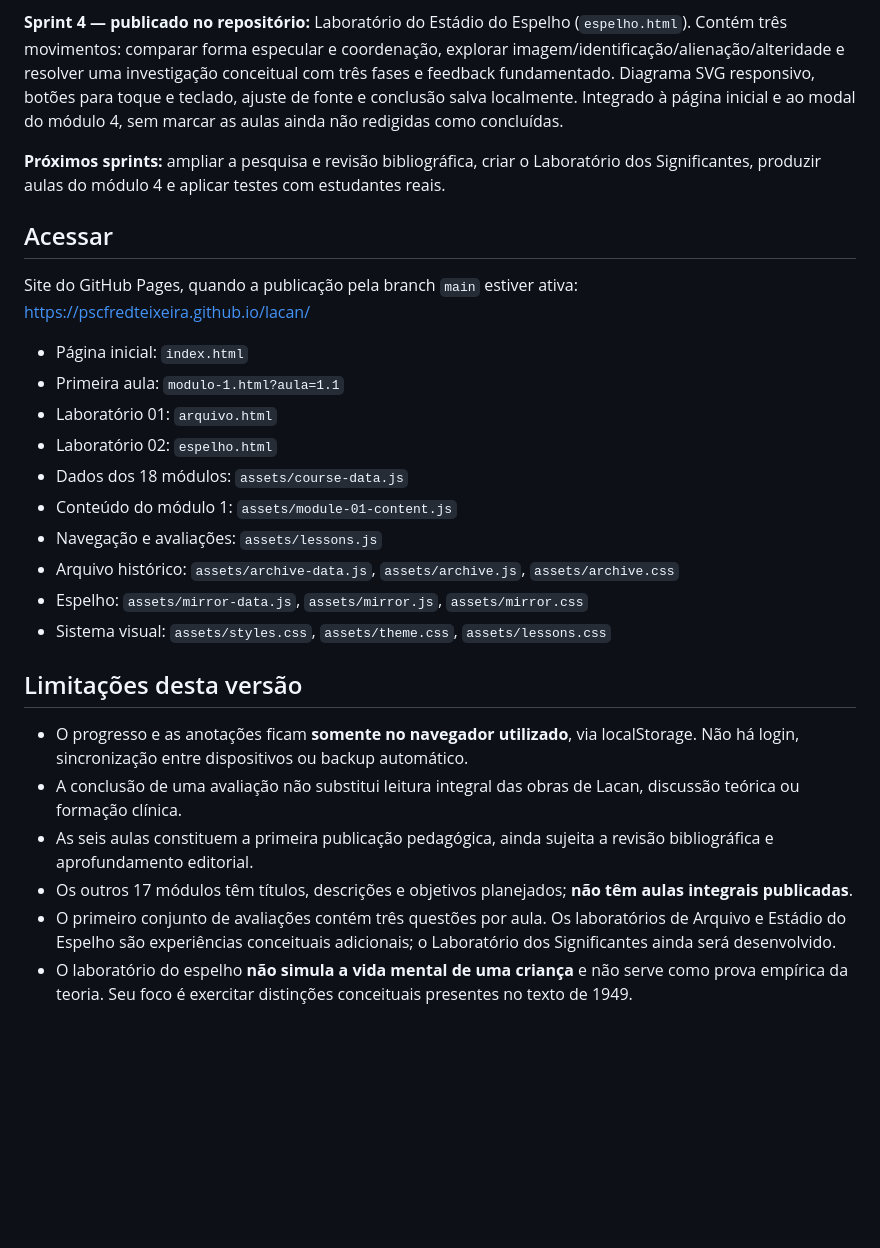
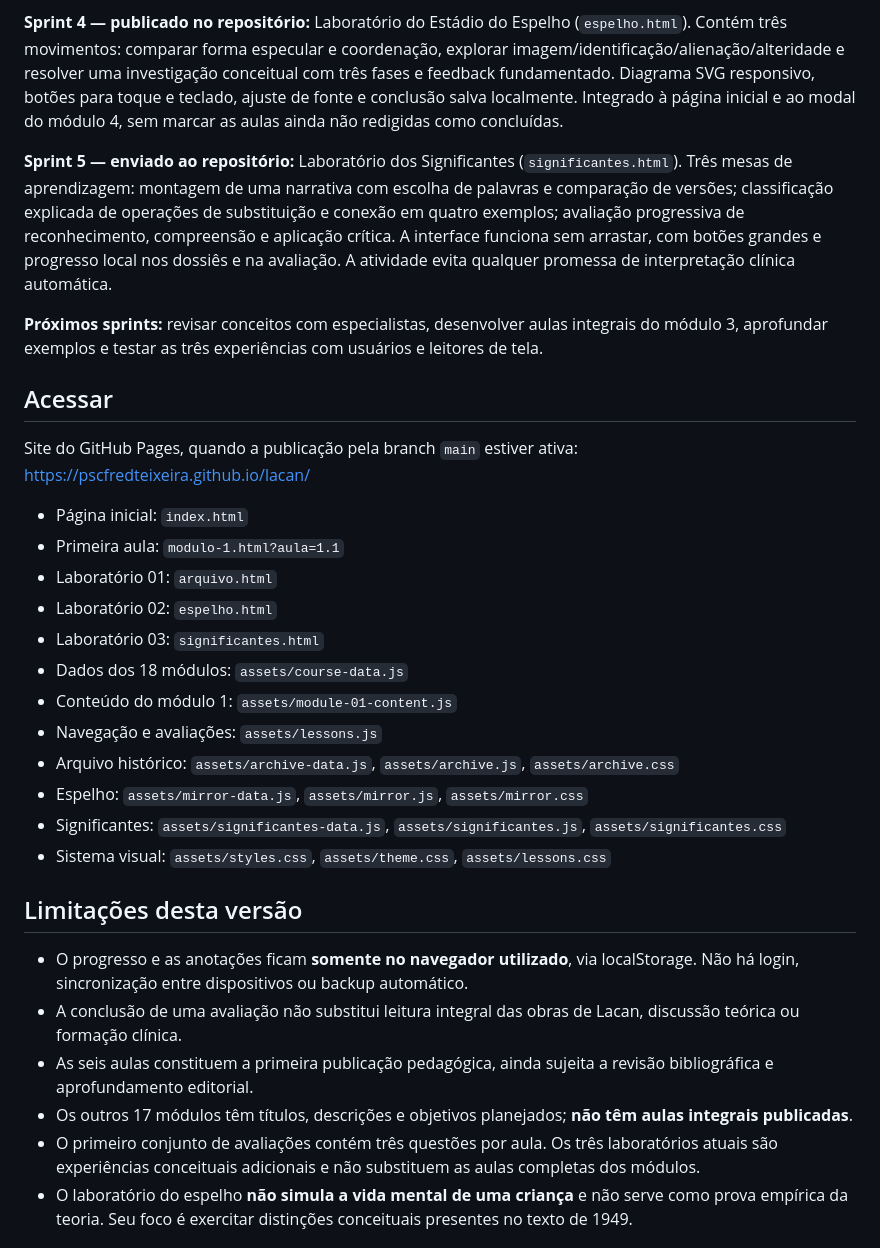
Before and after one commit to pscfredteixeira/lacan, a Markdown page: README.md, the part around the change. Drawn GitHub-style; blank space fills up the shorter version.

Commit message:
docs(sprint5): record signifier lab scope, routes and educational limits

```diff
--- a/README.md
+++ b/README.md
@@ -12,7 +12,9 @@ Plataforma de estudo progressivo do pensamento de Jacques Lacan, em português.
 
 **Sprint 4 — publicado no repositório:** Laboratório do Estádio do Espelho (`espelho.html`). Contém três movimentos: comparar forma especular e coordenação, explorar imagem/identificação/alienação/alteridade e resolver uma investigação conceitual com três fases e feedback fundamentado. Diagrama SVG responsivo, botões para toque e teclado, ajuste de fonte e conclusão salva localmente. Integrado à página inicial e ao modal do módulo 4, sem marcar as aulas ainda não redigidas como concluídas.
 
-**Próximos sprints:** ampliar a pesquisa e revisão bibliográfica, criar o Laboratório dos Significantes, produzir aulas do módulo 4 e aplicar testes com estudantes reais.
+**Sprint 5 — enviado ao repositório:** Laboratório dos Significantes (`significantes.html`). Três mesas de aprendizagem: montagem de uma narrativa com escolha de palavras e comparação de versões; classificação explicada de operações de substituição e conexão em quatro exemplos; avaliação progressiva de reconhecimento, compreensão e aplicação crítica. A interface funciona sem arrastar, com botões grandes e progresso local nos dossiês e na avaliação. A atividade evita qualquer promessa de interpretação clínica automática.
+
+**Próximos sprints:** revisar conceitos com especialistas, desenvolver aulas integrais do módulo 3, aprofundar exemplos e testar as três experiências com usuários e leitores de tela.
 
 ## Acessar
 
@@ -22,11 +24,13 @@ Site do GitHub Pages, quando a publicação pela branch `main` estiver ativa: ht
 - Primeira aula: `modulo-1.html?aula=1.1`
 - Laboratório 01: `arquivo.html`
 - Laboratório 02: `espelho.html`
+- Laboratório 03: `significantes.html`
 - Dados dos 18 módulos: `assets/course-data.js`
 - Conteúdo do módulo 1: `assets/module-01-content.js`
 - Navegação e avaliações: `assets/lessons.js`
 - Arquivo histórico: `assets/archive-data.js`, `assets/archive.js`, `assets/archive.css`
 - Espelho: `assets/mirror-data.js`, `assets/mirror.js`, `assets/mirror.css`
+- Significantes: `assets/significantes-data.js`, `assets/significantes.js`, `assets/significantes.css`
 - Sistema visual: `assets/styles.css`, `assets/theme.css`, `assets/lessons.css`
 
 ## Limitações desta versão
@@ -35,7 +39,7 @@ Site do GitHub Pages, quando a publicação pela branch `main` estiver ativa: ht
 - A conclusão de uma avaliação não substitui leitura integral das obras de Lacan, discussão teórica ou formação clínica.
 - As seis aulas constituem a primeira publicação pedagógica, ainda sujeita a revisão bibliográfica e aprofundamento editorial.
 - Os outros 17 módulos têm títulos, descrições e objetivos planejados; **não têm aulas integrais publicadas**.
-- O primeiro conjunto de avaliações contém três questões por aula. Os laboratórios de Arquivo e Estádio do Espelho são experiências conceituais adicionais; o Laboratório dos Significantes ainda será desenvolvido.
+- O primeiro conjunto de avaliações contém três questões por aula. Os três laboratórios atuais são experiências conceituais adicionais e não substituem as aulas completas dos módulos.
 - O laboratório do espelho **não simula a vida mental de uma criança** e não serve como prova empírica da teoria. Seu foco é exercitar distinções conceituais presentes no texto de 1949.
 
 ## Publicação
```
